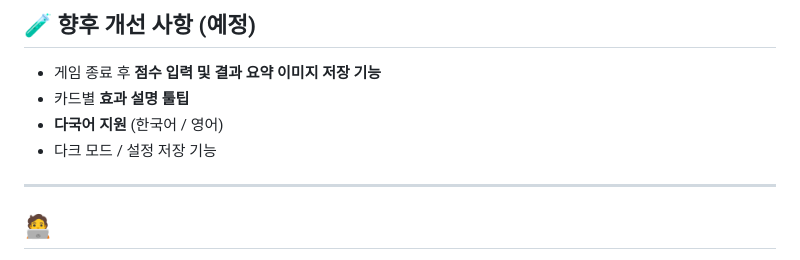
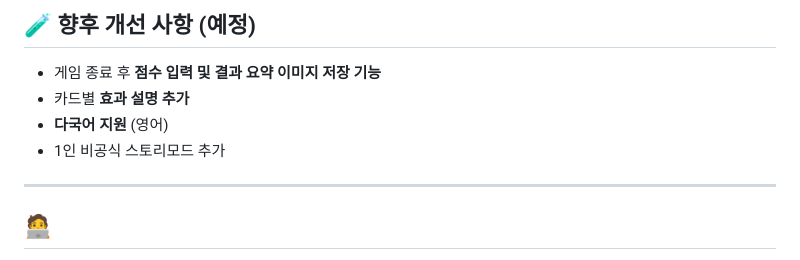
Before and after one commit to JIN-ARTLW/ares_solo_helper, a Markdown page: README.md, the part around the change. Drawn GitHub-style.

```diff
--- a/README.md
+++ b/README.md
@@ -114,9 +114,9 @@ Terraforming Mars: Ares Expedition의 1인플레이를 보다 편리하게 도
 ## 🧪 향후 개선 사항 (예정)
 
 - 게임 종료 후 **점수 입력 및 결과 요약 이미지 저장 기능**
-- 카드별 **효과 설명 툴팁**
-- **다국어 지원** (한국어 / 영어)
-- 다크 모드 / 설정 저장 기능
+- 카드별 **효과 설명 추가**
+- **다국어 지원** (영어)
+- 1인 비공식 스토리모드 추가
 
 ---
 
```
